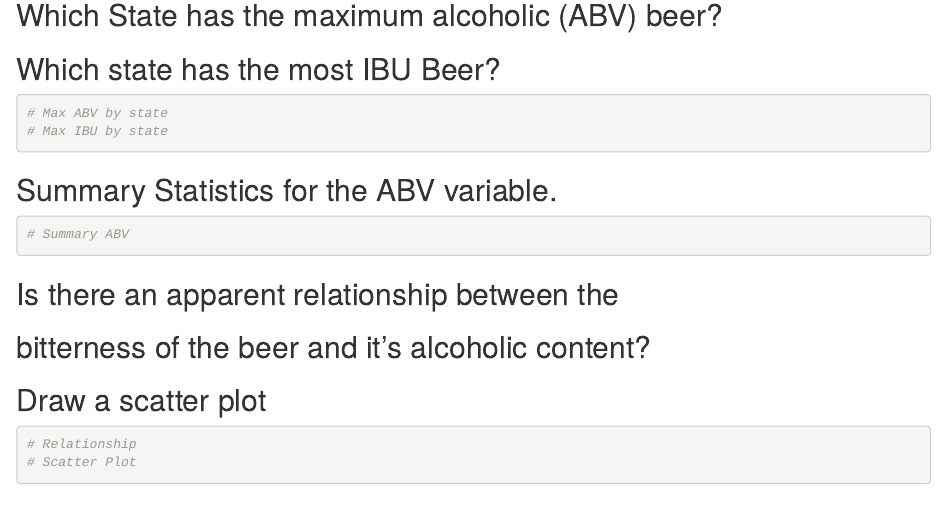
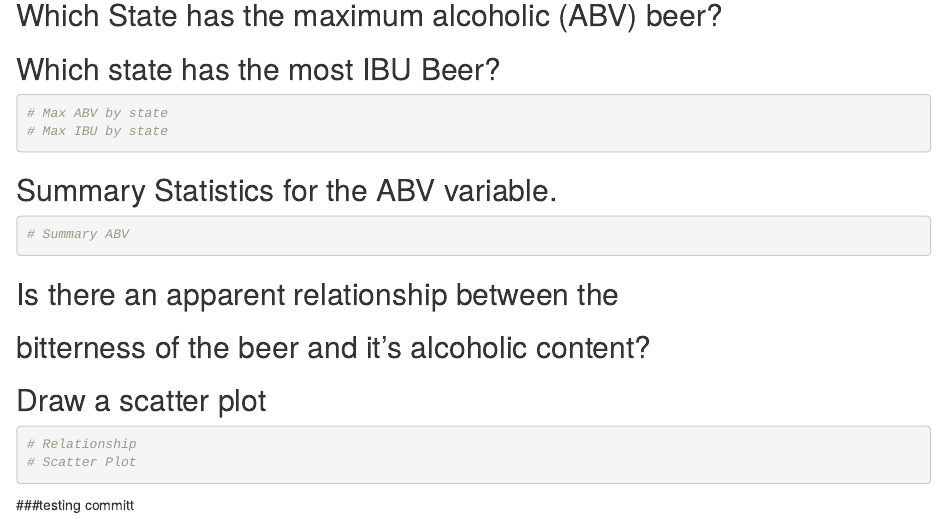
Before and after one commit to bdelahoussaye/6306Case_Study1, an R Markdown document (TeamVarianceCaseStudy.Rmd): the page in a window 1100 px wide, from 2320 px down. Rendered offline with R 4.5, knitr and Pandoc, with nearby package versions.

Commit message:
TestCommitt

````diff
--- a/TeamVarianceCaseStudy.Rmd
+++ b/TeamVarianceCaseStudy.Rmd
@@ -67,3 +67,6 @@ tail(BeerBreweries,6)
 # Relationship
 # Scatter Plot
 ```
+
+
+###testing committ
````
